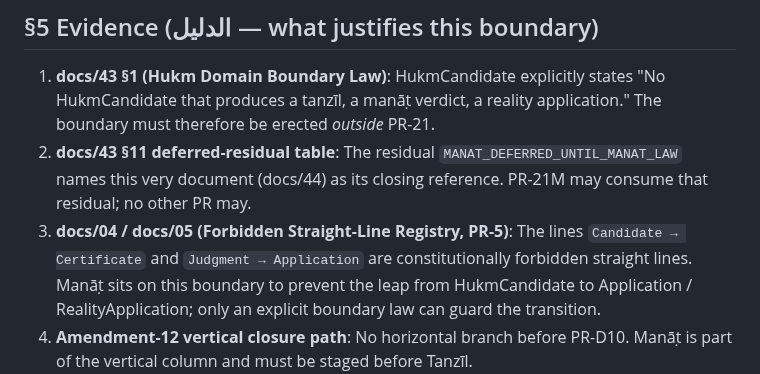
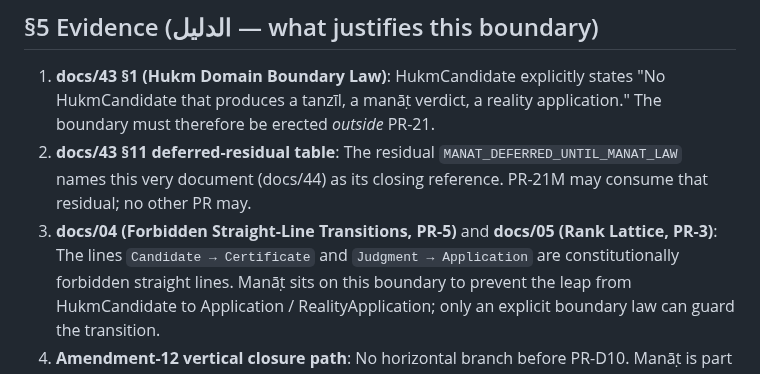
Before and after one commit to sonaiso/Taaqol-GPT, a Markdown page: docs/44_MANAT_BOUNDARY_LAW.md, the part around the change. Rendered like a GitHub page.

```diff
--- a/docs/44_MANAT_BOUNDARY_LAW.md
+++ b/docs/44_MANAT_BOUNDARY_LAW.md
@@ -148,8 +148,9 @@ It does not bind:
    `MANAT_DEFERRED_UNTIL_MANAT_LAW` names this very document
    (docs/44) as its closing reference. PR-21M may consume that
    residual; no other PR may.
-3. **docs/04 / docs/05 (Forbidden Straight-Line Registry, PR-5)**: The
-   lines `Candidate → Certificate` and `Judgment → Application` are
+3. **docs/04 (Forbidden Straight-Line Transitions, PR-5)** and
+   **docs/05 (Rank Lattice, PR-3)**: The lines
+   `Candidate → Certificate` and `Judgment → Application` are
    constitutionally forbidden straight lines. Manāṭ sits on this
    boundary to prevent the leap from HukmCandidate to Application /
    RealityApplication; only an explicit boundary law can guard the
```
Also changed, not shown: docs/14_PR_CHAIN_ROADMAP.md (+4 -4 lines).
